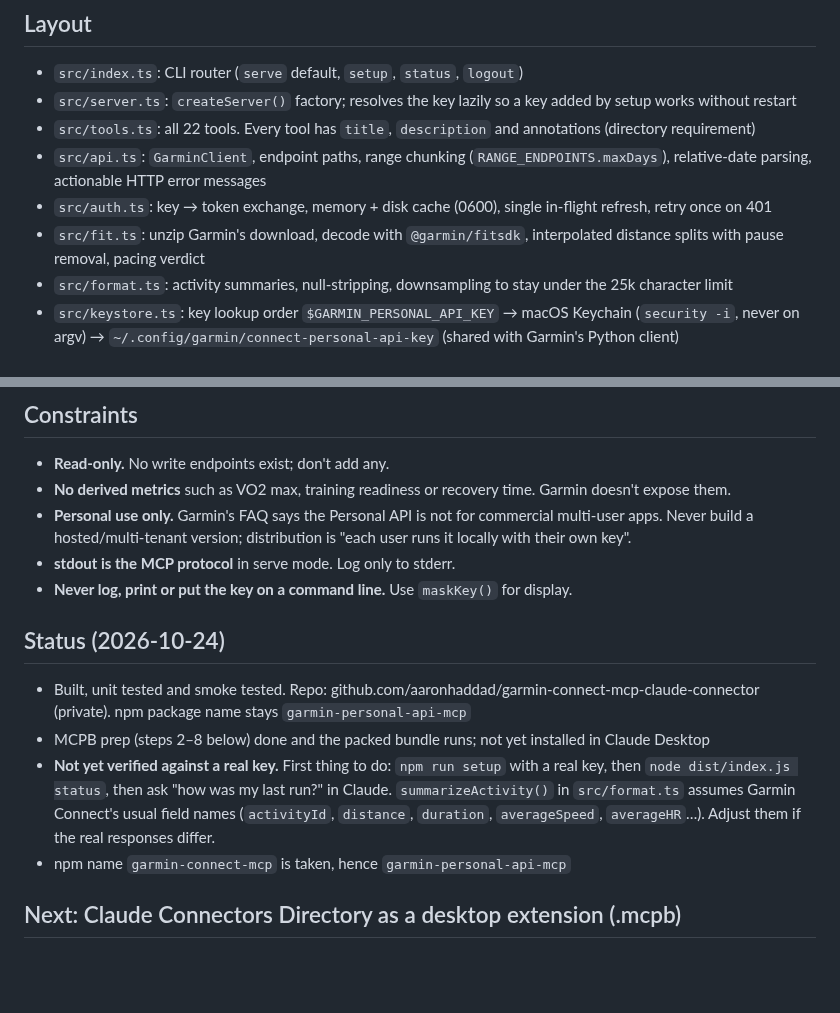
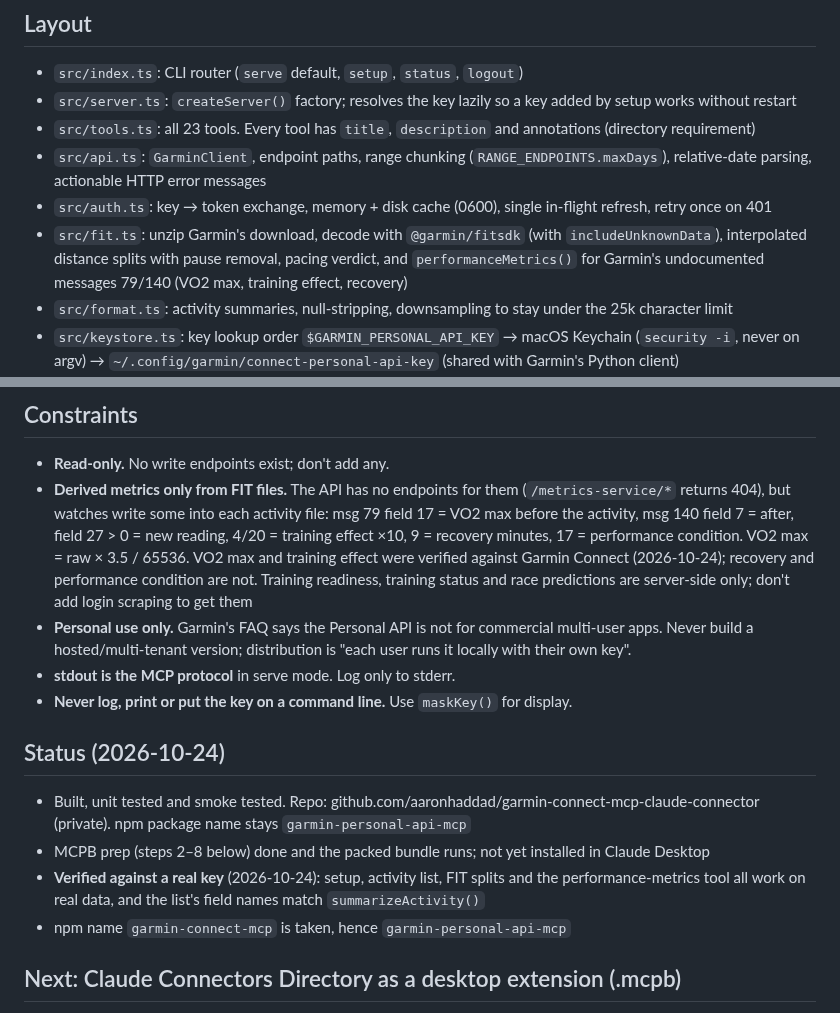
Before and after one commit to aaronhaddad/garmin-connect-mcp-claude-connector, a Markdown page: CLAUDE.md, 2 parts joined by grey strips. GitHub-like rendering; blank space fills up the shorter version.

```diff
--- a/CLAUDE.md
+++ b/CLAUDE.md
@@ -18,10 +18,10 @@ Gotchas on this machine: Node lives in nvm (`~/.nvm/versions/node/v24.16.0/bin`)
 
 - `src/index.ts`: CLI router (`serve` default, `setup`, `status`, `logout`)
 - `src/server.ts`: `createServer()` factory; resolves the key lazily so a key added by setup works without restart
-- `src/tools.ts`: all 22 tools. Every tool has `title`, `description` and annotations (directory requirement)
+- `src/tools.ts`: all 23 tools. Every tool has `title`, `description` and annotations (directory requirement)
 - `src/api.ts`: `GarminClient`, endpoint paths, range chunking (`RANGE_ENDPOINTS.maxDays`), relative-date parsing, actionable HTTP error messages
 - `src/auth.ts`: key → token exchange, memory + disk cache (0600), single in-flight refresh, retry once on 401
-- `src/fit.ts`: unzip Garmin's download, decode with `@garmin/fitsdk`, interpolated distance splits with pause removal, pacing verdict
+- `src/fit.ts`: unzip Garmin's download, decode with `@garmin/fitsdk` (with `includeUnknownData`), interpolated distance splits with pause removal, pacing verdict, and `performanceMetrics()` for Garmin's undocumented messages 79/140 (VO2 max, training effect, recovery)
 - `src/format.ts`: activity summaries, null-stripping, downsampling to stay under the 25k character limit
 - `src/keystore.ts`: key lookup order `$GARMIN_PERSONAL_API_KEY` → macOS Keychain (`security -i`, never on argv) → `~/.config/garmin/connect-personal-api-key` (shared with Garmin's Python client)
 - `src/cli/`: clack wizard, client registration (Claude Desktop / Claude Code / Cursor), status/logout
@@ -33,7 +33,7 @@ Endpoint paths come from Garmin's Apache-2.0 client, github.com/garmin/connect-p
 ## Constraints
 
 - **Read-only.** No write endpoints exist; don't add any.
-- **No derived metrics** such as VO2 max, training readiness or recovery time. Garmin doesn't expose them.
+- **Derived metrics only from FIT files.** The API has no endpoints for them (`/metrics-service/*` returns 404), but watches write some into each activity file: msg 79 field 17 = VO2 max before the activity, msg 140 field 7 = after, field 27 > 0 = new reading, 4/20 = training effect ×10, 9 = recovery minutes, 17 = performance condition. VO2 max = raw × 3.5 / 65536. VO2 max and training effect were verified against Garmin Connect (2026-10-24); recovery and performance condition are not. Training readiness, training status and race predictions are server-side only; don't add login scraping to get them
 - **Personal use only.** Garmin's FAQ says the Personal API is not for commercial multi-user apps. Never build a hosted/multi-tenant version; distribution is "each user runs it locally with their own key".
 - **stdout is the MCP protocol** in serve mode. Log only to stderr.
 - **Never log, print or put the key on a command line.** Use `maskKey()` for display.
@@ -42,7 +42,7 @@ Endpoint paths come from Garmin's Apache-2.0 client, github.com/garmin/connect-p
 
 - Built, unit tested and smoke tested. Repo: github.com/aaronhaddad/garmin-connect-mcp-claude-connector (private). npm package name stays `garmin-personal-api-mcp`
 - MCPB prep (steps 2–8 below) done and the packed bundle runs; not yet installed in Claude Desktop
-- **Not yet verified against a real key.** First thing to do: `npm run setup` with a real key, then `node dist/index.js status`, then ask "how was my last run?" in Claude. `summarizeActivity()` in `src/format.ts` assumes Garmin Connect's usual field names (`activityId`, `distance`, `duration`, `averageSpeed`, `averageHR`…). Adjust them if the real responses differ.
+- **Verified against a real key** (2026-10-24): setup, activity list, FIT splits and the performance-metrics tool all work on real data, and the list's field names match `summarizeActivity()`
 - npm name `garmin-connect-mcp` is taken, hence `garmin-personal-api-mcp`
 
 ## Next: Claude Connectors Directory as a desktop extension (.mcpb)
```
Also changed, not shown: README.md (+6 -18 lines), docs/pacing-answer.png (added), docs/setup-wizard.png (added), 6 other files.
